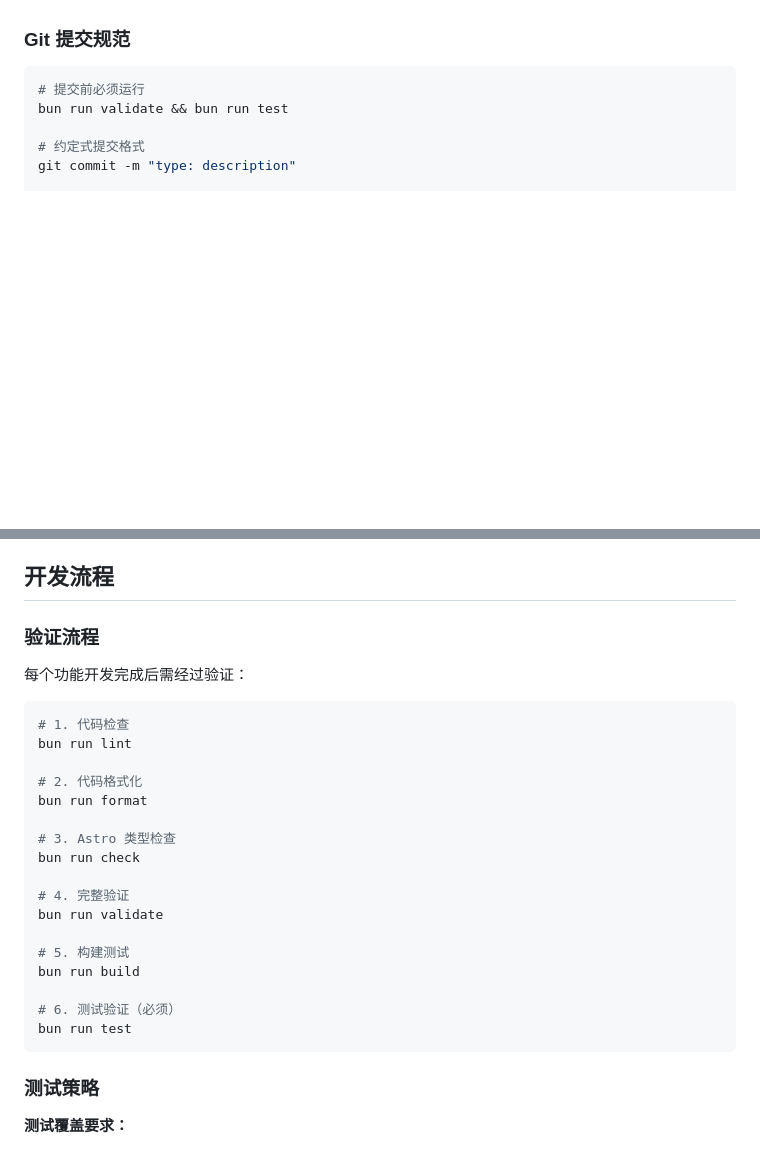
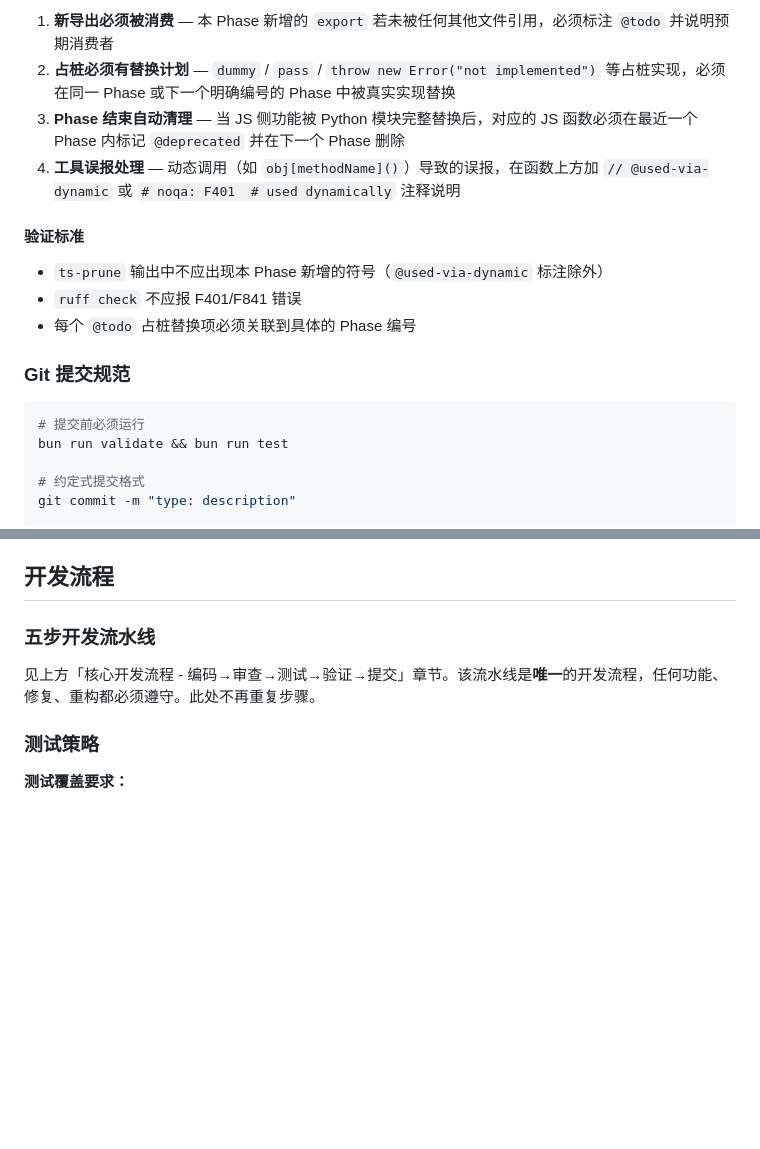
Before and after one commit to Lazyn0tBug/bamboo-ink, a Markdown page: CLAUDE.md, 2 parts joined by grey strips. Drawn GitHub-style; blank space fills up the shorter version.

````diff
--- a/CLAUDE.md
+++ b/CLAUDE.md
@@ -53,3 +171,13 @@ bun run validate && bun run test && bun run build
+1. **新导出必须被消费** — 本 Phase 新增的 `export` 若未被任何其他文件引用，必须标注 `@todo` 并说明预期消费者
+2. **占桩必须有替换计划** — `dummy` / `pass` / `throw new Error("not implemented")` 等占桩实现，必须在同一 Phase 或下一个明确编号的 Phase 中被真实实现替换
+3. **Phase 结束自动清理** — 当 JS 侧功能被 Python 模块完整替换后，对应的 JS 函数必须在最近一个 Phase 内标记 `@deprecated` 并在下一个 Phase 删除
+4. **工具误报处理** — 动态调用（如 `obj[methodName]()`）导致的误报，在函数上方加 `// @used-via-dynamic` 或 `# noqa: F401  # used dynamically` 注释说明
+
+#### 验证标准
+
+- `ts-prune` 输出中不应出现本 Phase 新增的符号（`@used-via-dynamic` 标注除外）
+- `ruff check` 不应报 F401/F841 错误
+- 每个 `@todo` 占桩替换项必须关联到具体的 Phase 编号
 
 ### Git 提交规范
 
@@ -442,29 +570,9 @@ uv run pytest tests/       # test（等价于 bun run test）
 
 ## 开发流程
 
-### 验证流程
+### 五步开发流水线
 
-每个功能开发完成后需经过验证：
-
-```bash
-# 1. 代码检查
-bun run lint
-
-# 2. 代码格式化
-bun run format
-
-# 3. Astro 类型检查
-bun run check
-
-# 4. 完整验证
-bun run validate
-
-# 5. 构建测试
-bun run build
-
-# 6. 测试验证（必须）
-bun run test
-```
+见上方「核心开发流程 - 编码→审查→测试→验证→提交」章节。该流水线是**唯一**的开发流程，任何功能、修复、重构都必须遵守。此处不再重复步骤。
 
 ### 测试策略
 
````
Also changed, not shown: other parts of CLAUDE.md (+139 -21 lines).
